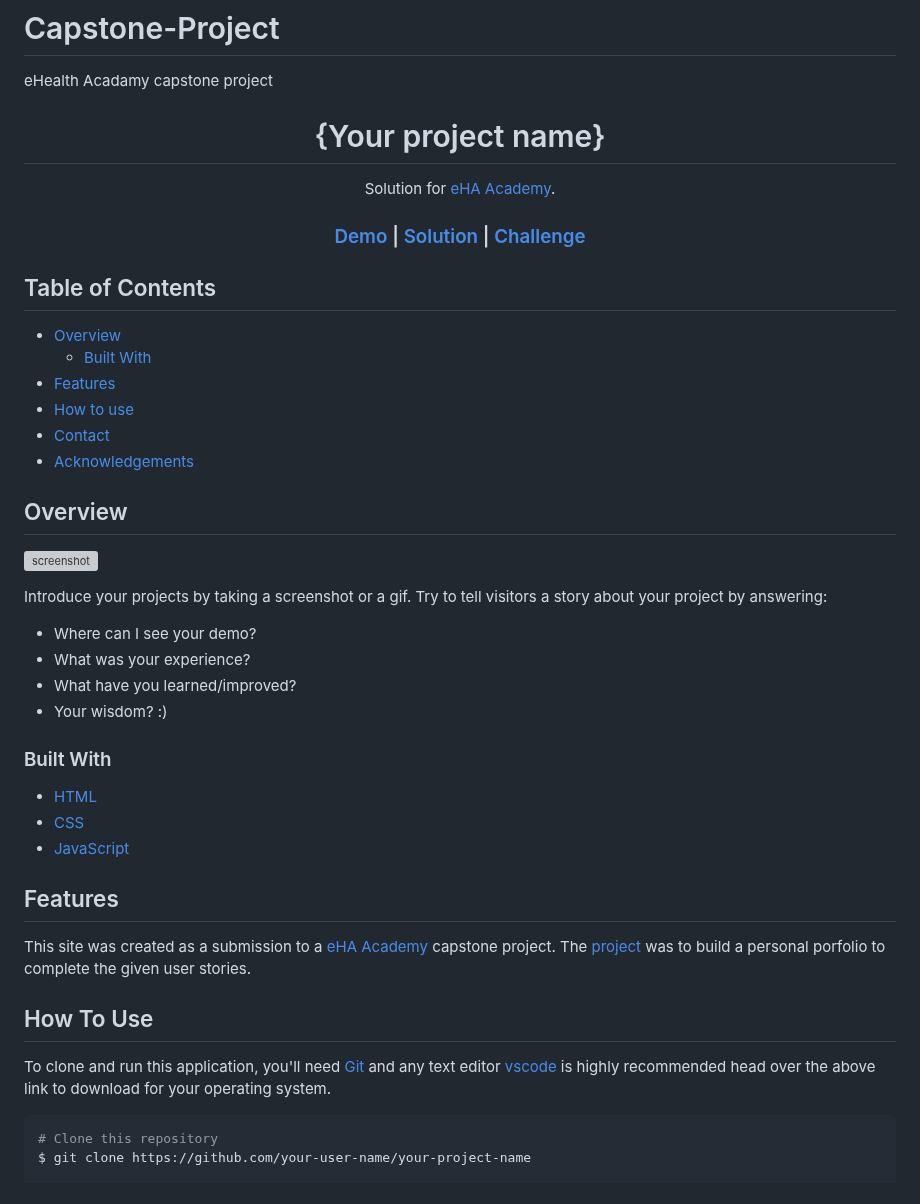
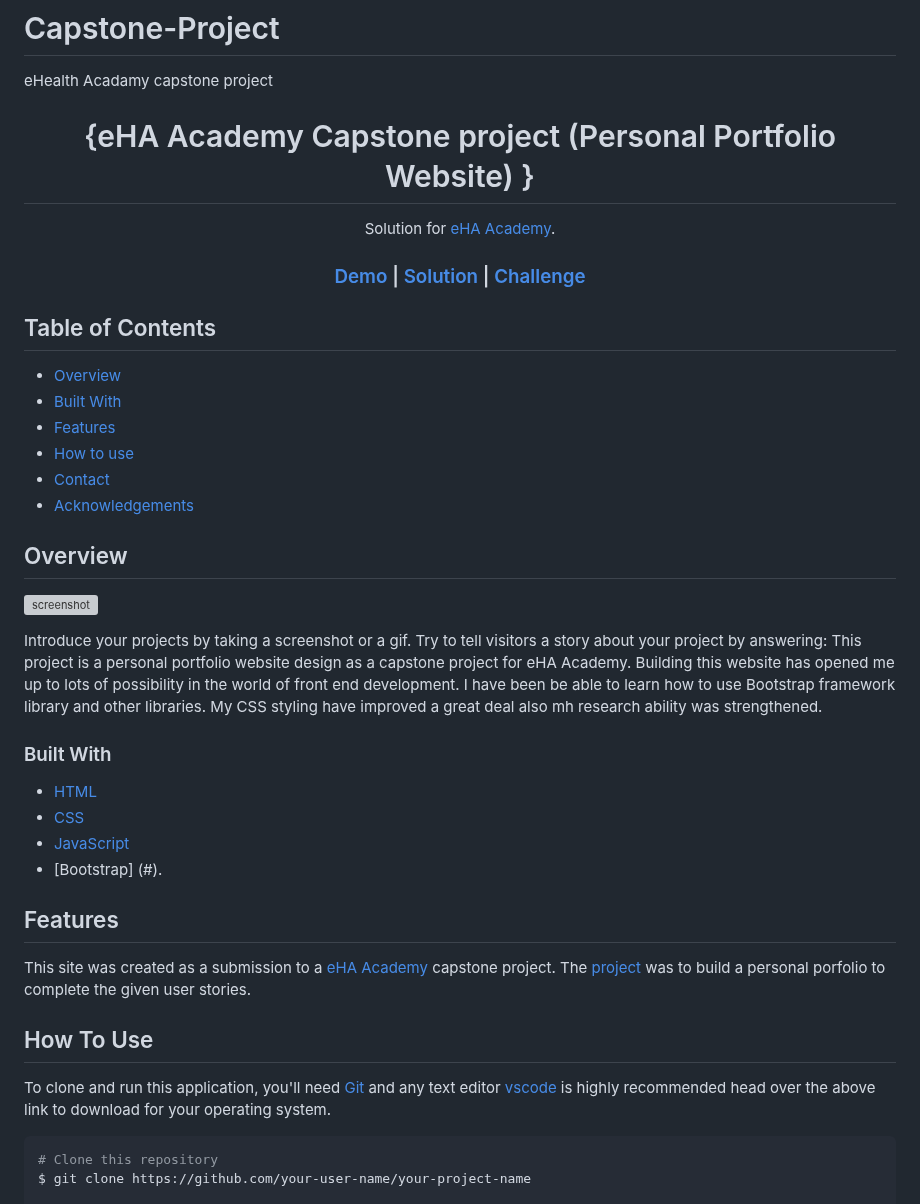
Before and after one commit to Samueladejo/Capstone-Project, a Markdown page: README.md, the part around one of its changes. Rendered like a GitHub page; grey boxes are pictures that could not be loaded.

```diff
--- a/README.md
+++ b/README.md
@@ -3,7 +3,7 @@ eHealth Acadamy capstone project
 
 <!-- Please update value in the {}  -->
 
-<h1 align="center">{Your project name}</h1>
+<h1 align="center">{eHA Academy Capstone project (Personal Portfolio Website) }</h1>
 
 <div align="center">
    Solution for <a href="https://academy.ehealthafrica.org/" target="_blank">eHA Academy</a>.
@@ -30,7 +30,7 @@ eHealth Acadamy capstone project
 ## Table of Contents
 
 - [Overview](#overview)
-  - [Built With](#built-with)
+- [Built With](#built-with)
 - [Features](#features)
 - [How to use](#how-to-use)
 - [Contact](#contact)
@@ -43,11 +43,8 @@ eHealth Acadamy capstone project
 ![screenshot](https://user-images.githubusercontent.com/16707738/92399059-5716eb00-f132-11ea-8b14-bcacdc8ec97b.png)
 
 Introduce your projects by taking a screenshot or a gif. Try to tell visitors a story about your project by answering:
-
-- Where can I see your demo?
-- What was your experience?
-- What have you learned/improved?
-- Your wisdom? :)
+This project is a personal portfolio website design as a capstone project for eHA Academy. Building this website has opened me up to lots of possibility in the world of front end development. I have been be able to learn how to use Bootstrap framework library and other libraries.
+My CSS styling have improved a great deal also mh research ability was strengthened.
 
 ### Built With
 
@@ -56,6 +53,7 @@ Introduce your projects by taking a screenshot or a gif. Try to tell visitors a
 - [HTML](#)
 - [CSS](#)
 - [JavaScript](#)
+- [Bootstrap] (#).
 
 ## Features
 
```
Also changed, not shown: other parts of README.md (+2 -2 lines).
